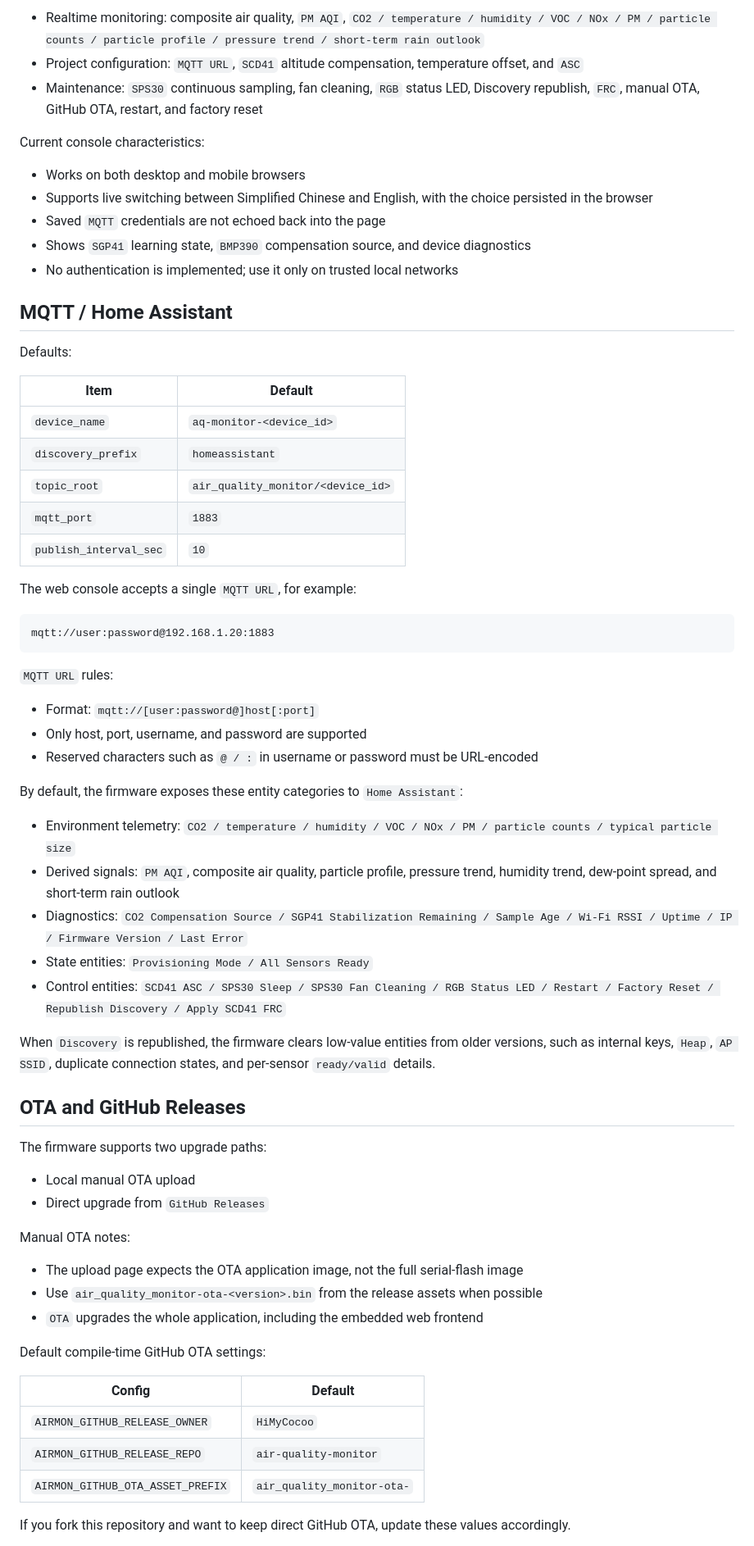
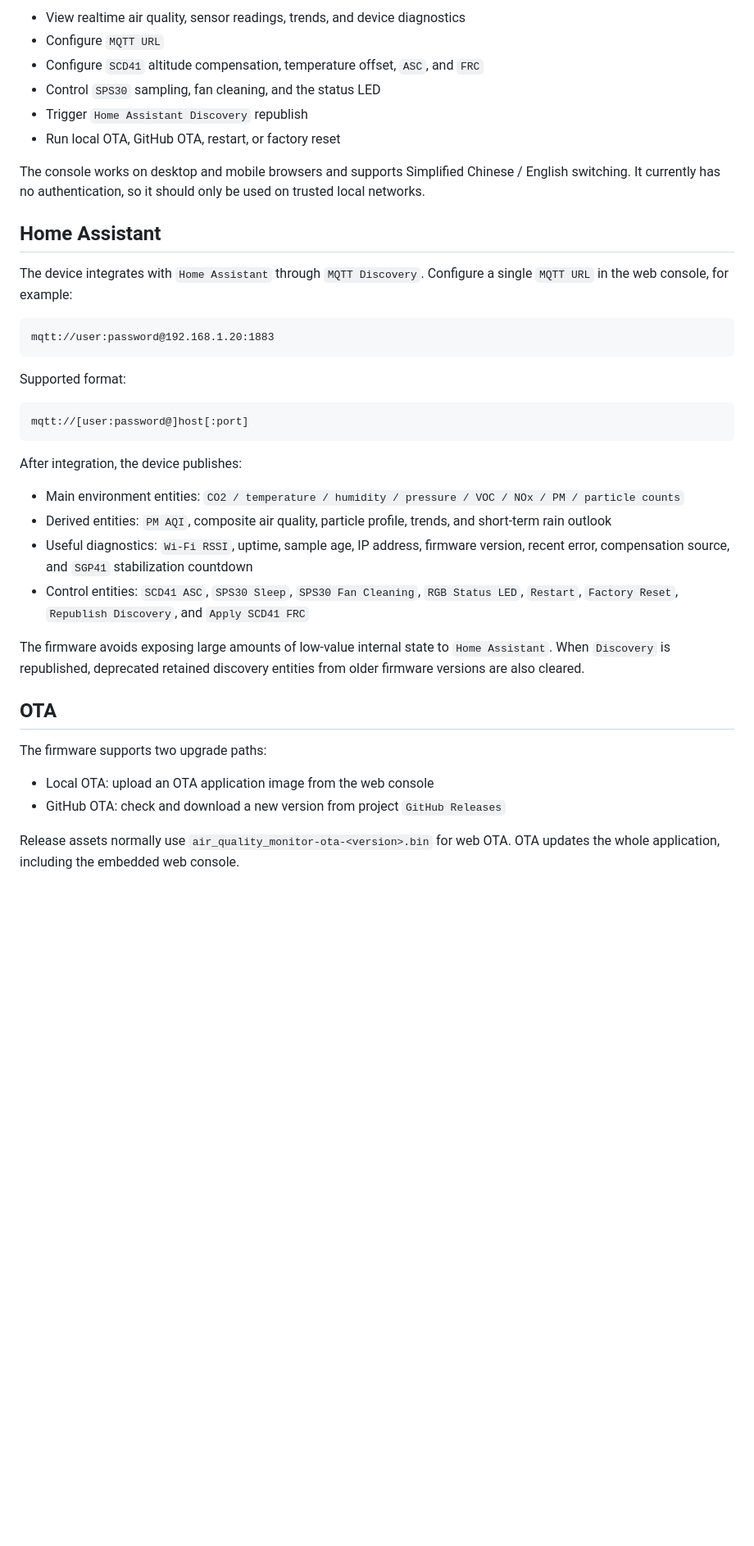
Before and after one commit to HiMyCocoo/air-quality-monitor, a Markdown page: README.en.md, the part around one of its changes. Shown at 82% size. GitHub-like rendering; blank space fills up the shorter version.

Commit message:
Refactor README for clearer project overview

````diff
--- a/README.en.md
+++ b/README.en.md
@@ -127,70 +96,42 @@ The console is organized into three main areas:
 
-- Realtime monitoring: composite air quality, `PM AQI`, `CO2 / temperature / humidity / VOC / NOx / PM / particle counts / particle profile / pressure trend / short-term rain outlook`
-- Project configuration: `MQTT URL`, `SCD41` altitude compensation, temperature offset, and `ASC`
-- Maintenance: `SPS30` continuous sampling, fan cleaning, `RGB` status LED, Discovery republish, `FRC`, manual OTA, GitHub OTA, restart, and factory reset
+- View realtime air quality, sensor readings, trends, and device diagnostics
+- Configure `MQTT URL`
+- Configure `SCD41` altitude compensation, temperature offset, `ASC`, and `FRC`
+- Control `SPS30` sampling, fan cleaning, and the status LED
+- Trigger `Home Assistant Discovery` republish
+- Run local OTA, GitHub OTA, restart, or factory reset
 
-Current console characteristics:
+The console works on desktop and mobile browsers and supports Simplified Chinese / English switching. It currently has no authentication, so it should only be used on trusted local networks.
 
-- Works on both desktop and mobile browsers
-- Supports live switching between Simplified Chinese and English, with the choice persisted in the browser
-- Saved `MQTT` credentials are not echoed back into the page
-- Shows `SGP41` learning state, `BMP390` compensation source, and device diagnostics
-- No authentication is implemented; use it only on trusted local networks
+## Home Assistant
 
-## MQTT / Home Assistant
-
-Defaults:
-
-| Item | Default |
-| --- | --- |
-| `device_name` | `aq-monitor-<device_id>` |
-| `discovery_prefix` | `homeassistant` |
-| `topic_root` | `air_quality_monitor/<device_id>` |
-| `mqtt_port` | `1883` |
-| `publish_interval_sec` | `10` |
-
-The web console accepts a single `MQTT URL`, for example:
+The device integrates with `Home Assistant` through `MQTT Discovery`. Configure a single `MQTT URL` in the web console, for example:
 
 ```text
 mqtt://user:password@192.168.1.20:1883
 ```
 
-`MQTT URL` rules:
+Supported format:
 
-- Format: `mqtt://[user:password@]host[:port]`
-- Only host, port, username, and password are supported
-- Reserved characters such as `@ / :` in username or password must be URL-encoded
+```text
+mqtt://[user:password@]host[:port]
+```
 
-By default, the firmware exposes these entity categories to `Home Assistant`:
+After integration, the device publishes:
 
-- Environment telemetry: `CO2 / temperature / humidity / VOC / NOx / PM / particle counts / typical particle size`
-- Derived signals: `PM AQI`, composite air quality, particle profile, pressure trend, humidity trend, dew-point spread, and short-term rain outlook
-- Diagnostics: `CO2 Compensation Source / SGP41 Stabilization Remaining / Sample Age / Wi-Fi RSSI / Uptime / IP / Firmware Version / Last Error`
-- State entities: `Provisioning Mode / All Sensors Ready`
-- Control entities: `SCD41 ASC / SPS30 Sleep / SPS30 Fan Cleaning / RGB Status LED / Restart / Factory Reset / Republish Discovery / Apply SCD41 FRC`
+- Main environment entities: `CO2 / temperature / humidity / pressure / VOC / NOx / PM / particle counts`
+- Derived entities: `PM AQI`, composite air quality, particle profile, trends, and short-term rain outlook
+- Useful diagnostics: `Wi-Fi RSSI`, uptime, sample age, IP address, firmware version, recent error, compensation source, and `SGP41` stabilization countdown
+- Control entities: `SCD41 ASC`, `SPS30 Sleep`, `SPS30 Fan Cleaning`, `RGB Status LED`, `Restart`, `Factory Reset`, `Republish Discovery`, and `Apply SCD41 FRC`
 
-When `Discovery` is republished, the firmware clears low-value entities from older versions, such as internal keys, `Heap`, `AP SSID`, duplicate connection states, and per-sensor `ready/valid` details.
+The firmware avoids exposing large amounts of low-value internal state to `Home Assistant`. When `Discovery` is republished, deprecated retained discovery entities from older firmware versions are also cleared.
 
-## OTA and GitHub Releases
+## OTA
 
 The firmware supports two upgrade paths:
 
-- Local manual OTA upload
-- Direct upgrade from `GitHub Releases`
+- Local OTA: upload an OTA application image from the web console
+- GitHub OTA: check and download a new version from project `GitHub Releases`
 
-Manual OTA notes:
+Release assets normally use `air_quality_monitor-ota-<version>.bin` for web OTA. OTA updates the whole application, including the embedded web console.
 
-- The upload page expects the OTA application image, not the full serial-flash image
-- Use `air_quality_monitor-ota-<version>.bin` from the release assets when possible
-- `OTA` upgrades the whole application, including the embedded web frontend
-
-Default compile-time GitHub OTA settings:
-
-| Config | Default |
-| --- | --- |
-| `AIRMON_GITHUB_RELEASE_OWNER` | `HiMyCocoo` |
-| `AIRMON_GITHUB_RELEASE_REPO` | `air-quality-monitor` |
-| `AIRMON_GITHUB_OTA_ASSET_PREFIX` | `air_quality_monitor-ota-` |
-
-If you fork this repository and want to keep direct GitHub OTA, update these values accordingly.
-
````
Also changed, not shown: other parts of README.en.md (+67 -111 lines), README.md (+91 -163 lines).
